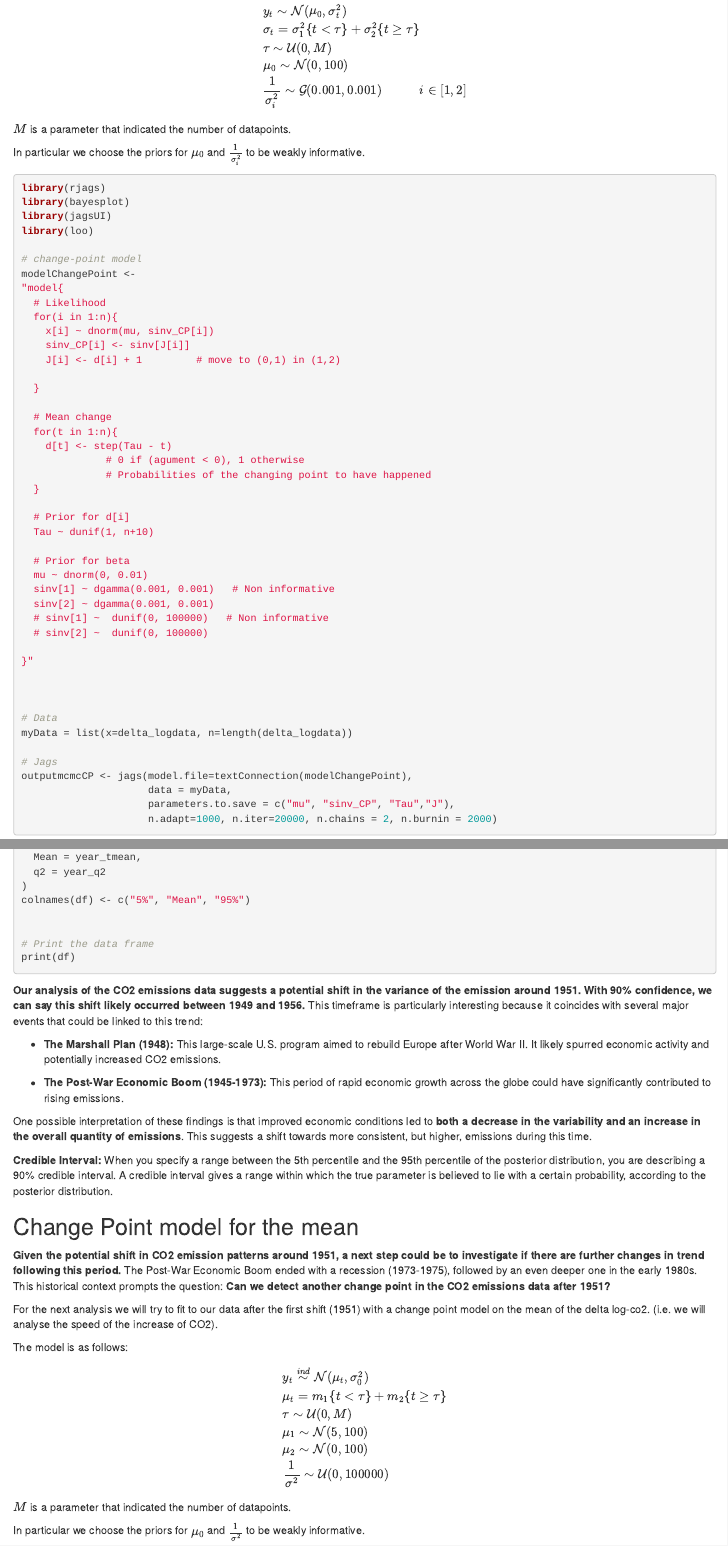
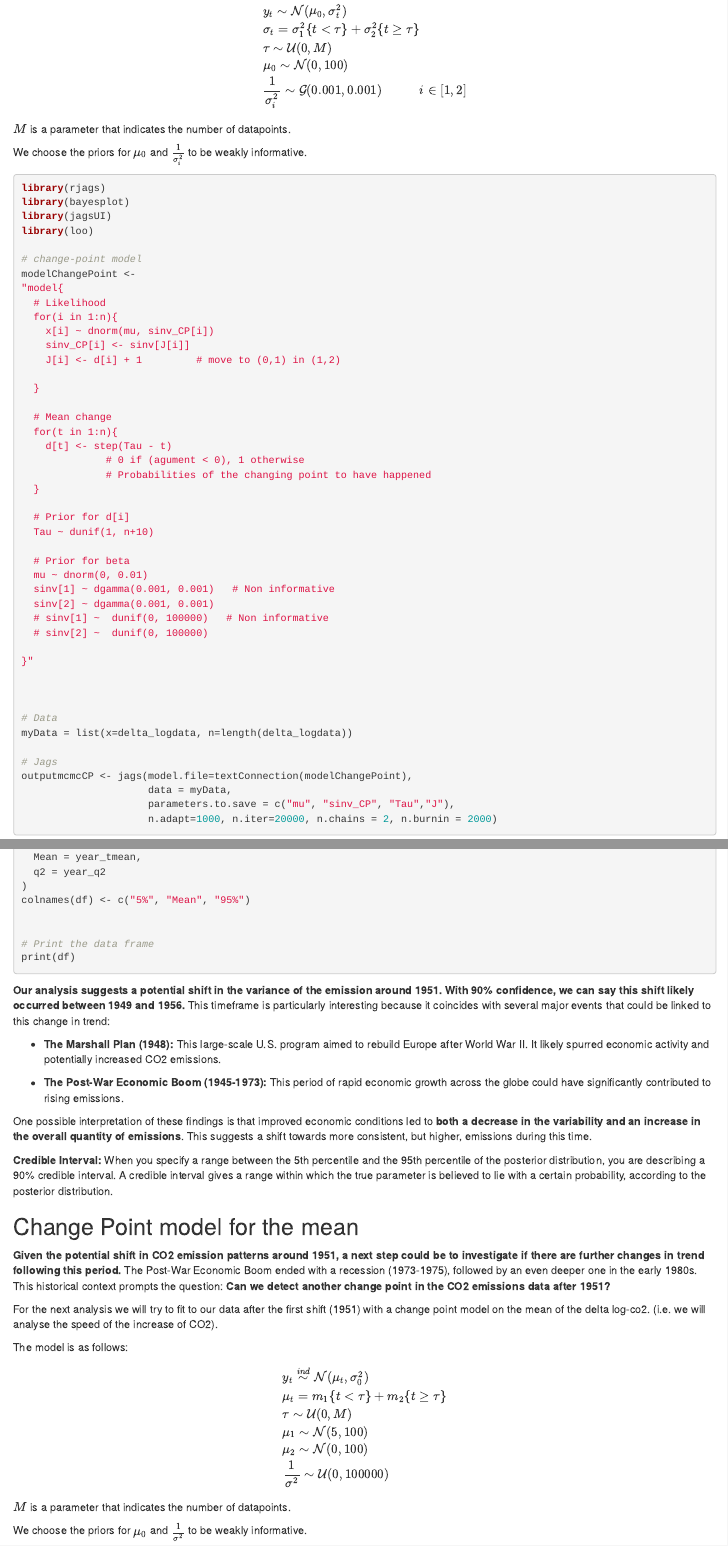
Before and after one commit to gabricarr/Bayesian-Statistical-Analysis-of-CO2-Emissions-Data, an R Markdown document (Code/Bayesian-project.Rmd): the page in a window 1100 px wide, from 2360 px down, and a second part further down, joined at a grey line. Rendered offline with R 4.5, knitr and Pandoc, with nearby package versions; the code chunks are not run, so their results and figures are left out.

Commit message:
small changes

````diff
--- a/Code/Bayesian-project.Rmd
+++ b/Code/Bayesian-project.Rmd
@@ -117,9 +117,9 @@ The model is as follows: $$
 & \mu_0 \sim \mathcal{N}(0,100) \\
 & \frac{1}{\sigma_i^2}  \sim \mathcal{G}(0.001, 0.001)  \  &i \in [1, 2]
 \end{split}
-$$ $M$ is a parameter that indicated the number of datapoints.
-
-In particular we choose the priors for $\mu_0$ and $\frac{1}{\sigma_i^2}$ to be weakly informative.
+$$ $M$ is a parameter that indicates the number of datapoints.
+
+We choose the priors for $\mu_0$ and $\frac{1}{\sigma_i^2}$ to be weakly informative.
 
 ```{r}
 library(rjags)
@@ -233,7 +233,7 @@ colnames(df) <- c("5%", "Mean", "95%")
 print(df)
 ```
 
-**Our analysis of the CO2 emissions data suggests a potential shift in the variance of the emission around 1951. With 90% confidence, we can say this shift likely occurred between 1949 and 1956.** This timeframe is particularly interesting because it coincides with several major events that could be linked to this trend:
+**Our analysis suggests a potential shift in the variance of the emission around 1951. With 90% confidence, we can say this shift likely occurred between 1949 and 1956.** This timeframe is particularly interesting because it coincides with several major events that could be linked to this change in trend:
 
 -   **The Marshall Plan (1948):** This large-scale U.S. program aimed to rebuild Europe after World War II. It likely spurred economic activity and potentially increased CO2 emissions.
 
@@ -258,9 +258,9 @@ The model is as follows:$$
 & \mu_2 \sim \mathcal{N}(0,100) \\
 & \frac{1}{\sigma^2} \sim \mathcal{U}(0, 100000)
 \end{split}
-$$$M$ is a parameter that indicated the number of datapoints.
-
-In particular we choose the priors for $\mu_0$ and $\frac{1}{\sigma^2}$ to be weakly informative.
+$$$M$ is a parameter that indicates the number of datapoints.
+
+We choose the priors for $\mu_0$ and $\frac{1}{\sigma^2}$ to be weakly informative.
 
 ```{r}
 # Filtering for data after the change point
````
Also changed, not shown: Code/Bayesian-project.Rmd (6 more changed lines).
